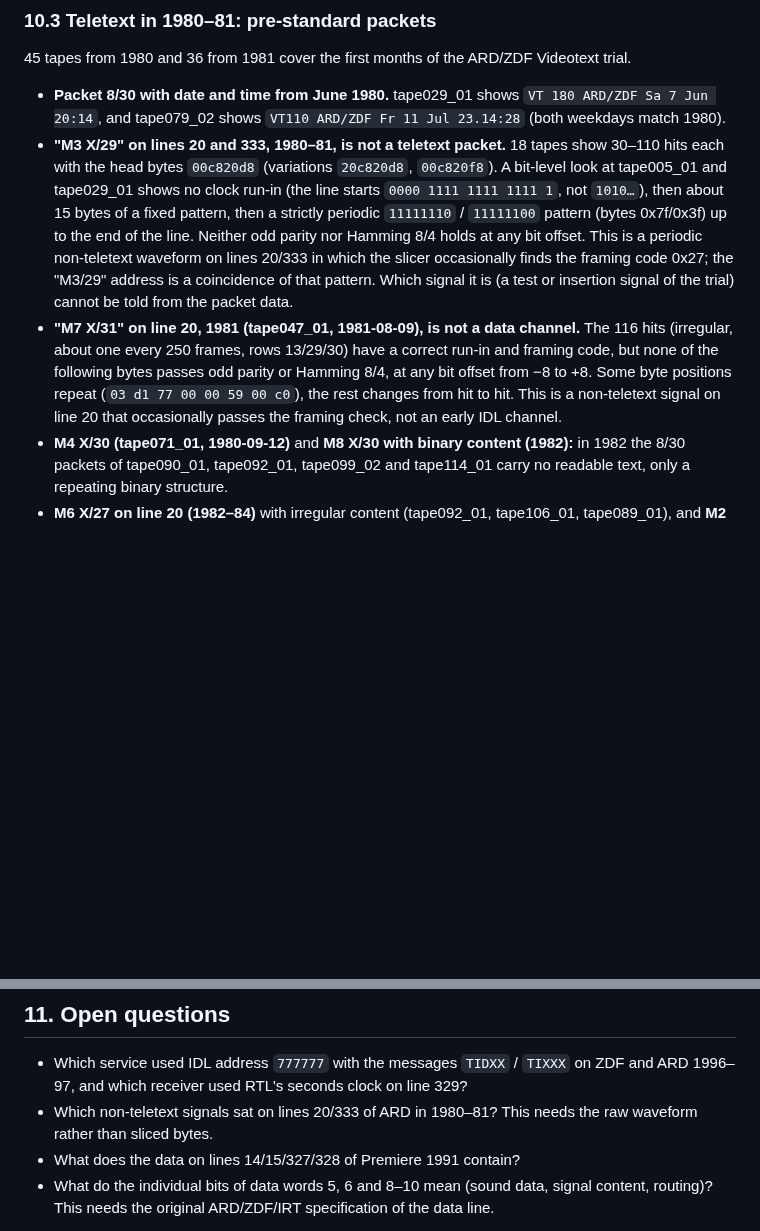
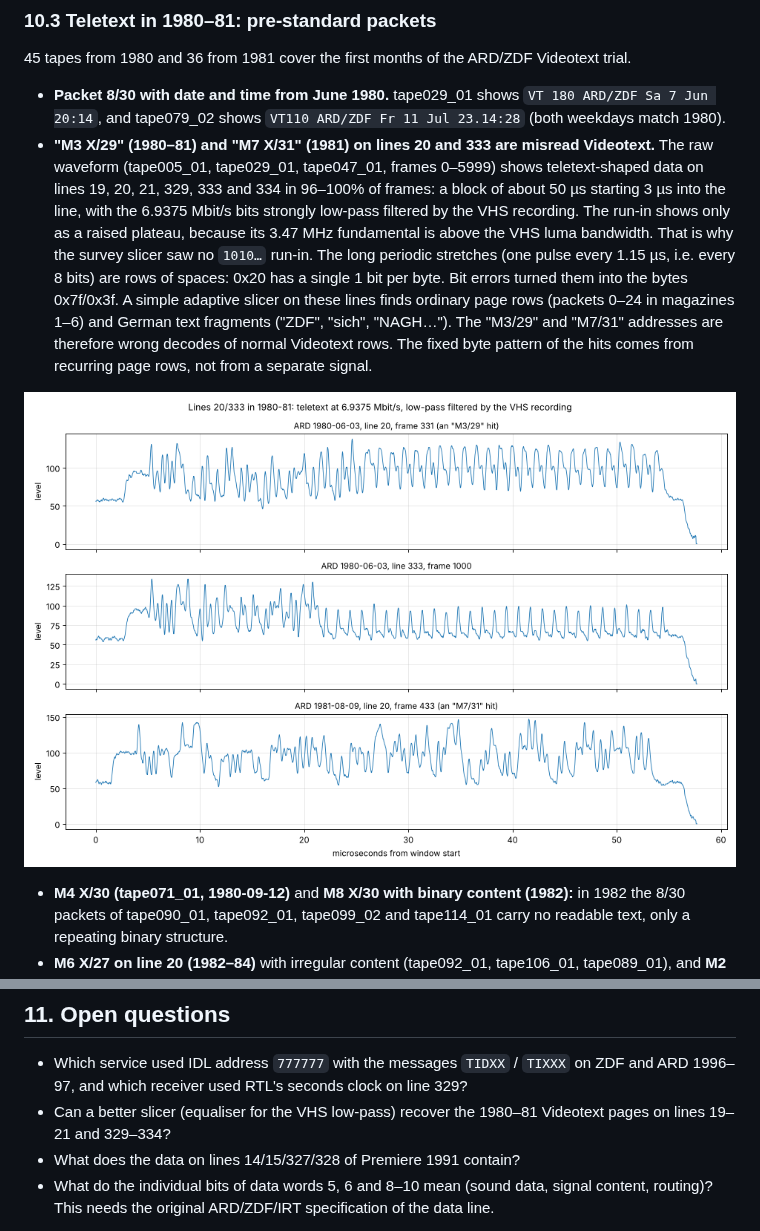
Before and after one commit to itewreed/vbi-analyze, a Markdown page: docs/FINDINGS.md, 2 parts joined by grey strips. GitHub-like rendering; pictures changed too: docs/images/line20_1980_teletext.png (added); blank space fills up the shorter version.

Commit message:
Lines 20/333 in 1980-81 carry Videotext, not a foreign signal
The raw waveform shows low-pass filtered teletext; the M3/29 and M7/31
hits are misread page rows.

Co-Authored-By: Claude Opus 5.5 (1M context) <noreply@anthropic.com>
Claude-Session: https://claude.ai/code/session_016pT7Y8zM94ULXhvAt325aM

```diff
--- a/docs/FINDINGS.md
+++ b/docs/FINDINGS.md
@@ -319,8 +319,9 @@ The test cycle ("11.05. 10:xx" plus the special codes in 5-minute blocks) appear
 45 tapes from 1980 and 36 from 1981 cover the first months of the ARD/ZDF Videotext trial.
 
 - **Packet 8/30 with date and time from June 1980.** tape029_01 shows `VT 180 ARD/ZDF Sa 7 Jun 20:14`, and tape079_02 shows `VT110 ARD/ZDF Fr 11 Jul 23.14:28` (both weekdays match 1980).
-- **"M3 X/29" on lines 20 and 333, 1980–81, is not a teletext packet.** 18 tapes show 30–110 hits each with the head bytes `00c820d8` (variations `20c820d8`, `00c820f8`). A bit-level look at tape005_01 and tape029_01 shows no clock run-in (the line starts `0000 1111 1111 1111 1`, not `1010…`), then about 15 bytes of a fixed pattern, then a strictly periodic `11111110` / `11111100` pattern (bytes 0x7f/0x3f) up to the end of the line. Neither odd parity nor Hamming 8/4 holds at any bit offset. This is a periodic non-teletext waveform on lines 20/333 in which the slicer occasionally finds the framing code 0x27; the "M3/29" address is a coincidence of that pattern. Which signal it is (a test or insertion signal of the trial) cannot be told from the packet data.
-- **"M7 X/31" on line 20, 1981 (tape047_01, 1981-08-09), is not a data channel.** The 116 hits (irregular, about one every 250 frames, rows 13/29/30) have a correct run-in and framing code, but none of the following bytes passes odd parity or Hamming 8/4, at any bit offset from −8 to +8. Some byte positions repeat (`03 d1 77 00 00 59 00 c0`), the rest changes from hit to hit. This is a non-teletext signal on line 20 that occasionally passes the framing check, not an early IDL channel.
+- **"M3 X/29" (1980–81) and "M7 X/31" (1981) on lines 20 and 333 are misread Videotext.** The raw waveform (tape005_01, tape029_01, tape047_01, frames 0–5999) shows teletext-shaped data on lines 19, 20, 21, 329, 333 and 334 in 96–100% of frames: a block of about 50 µs starting 3 µs into the line, with the 6.9375 Mbit/s bits strongly low-pass filtered by the VHS recording. The run-in shows only as a raised plateau, because its 3.47 MHz fundamental is above the VHS luma bandwidth. That is why the survey slicer saw no `1010…` run-in. The long periodic stretches (one pulse every 1.15 µs, i.e. every 8 bits) are rows of spaces: 0x20 has a single 1 bit per byte. Bit errors turned them into the bytes 0x7f/0x3f. A simple adaptive slicer on these lines finds ordinary page rows (packets 0–24 in magazines 1–6) and German text fragments ("ZDF", "sich", "NAGH…"). The "M3/29" and "M7/31" addresses are therefore wrong decodes of normal Videotext rows. The fixed byte pattern of the hits comes from recurring page rows, not from a separate signal.
+
+![Lines 20/333 in 1980–81](images/line20_1980_teletext.png)
 - **M4 X/30 (tape071_01, 1980-09-12)** and **M8 X/30 with binary content (1982):** in 1982 the 8/30 packets of tape090_01, tape092_01, tape099_02 and tape114_01 carry no readable text, only a repeating binary structure.
 - **M6 X/27 on line 20 (1982–84)** with irregular content (tape092_01, tape106_01, tape089_01), and **M2 X/26 on line 328 (tape128_01, 1983).** The latter sits on the static line-328 signal and is most likely a misreading of it (see section 9). The M6 X/27 packets are not decoded.
 - **Some 1980–81 tapes have lines 20 and 333 only partly classified.** These lines carry teletext that is too weak to decode on every frame.
@@ -348,7 +349,7 @@ Lines 14, 15, 327 and 328 are occupied by a signal in 96–100% of frames that i
 ## 11. Open questions
 
 - Which service used IDL address `777777` with the messages `TIDXX` / `TIXXX` on ZDF and ARD 1996–97, and which receiver used RTL's seconds clock on line 329?
-- Which non-teletext signals sat on lines 20/333 of ARD in 1980–81? This needs the raw waveform rather than sliced bytes.
+- Can a better slicer (equaliser for the VHS low-pass) recover the 1980–81 Videotext pages on lines 19–21 and 329–334?
 - What does the data on lines 14/15/327/328 of Premiere 1991 contain?
 - What do the individual bits of data words 5, 6 and 8–10 mean (sound data, signal content, routing)? This needs the original ARD/ZDF/IRT specification of the data line.
 
```
Also changed, not shown: README.md (+1 -1 lines), 1 other file.
